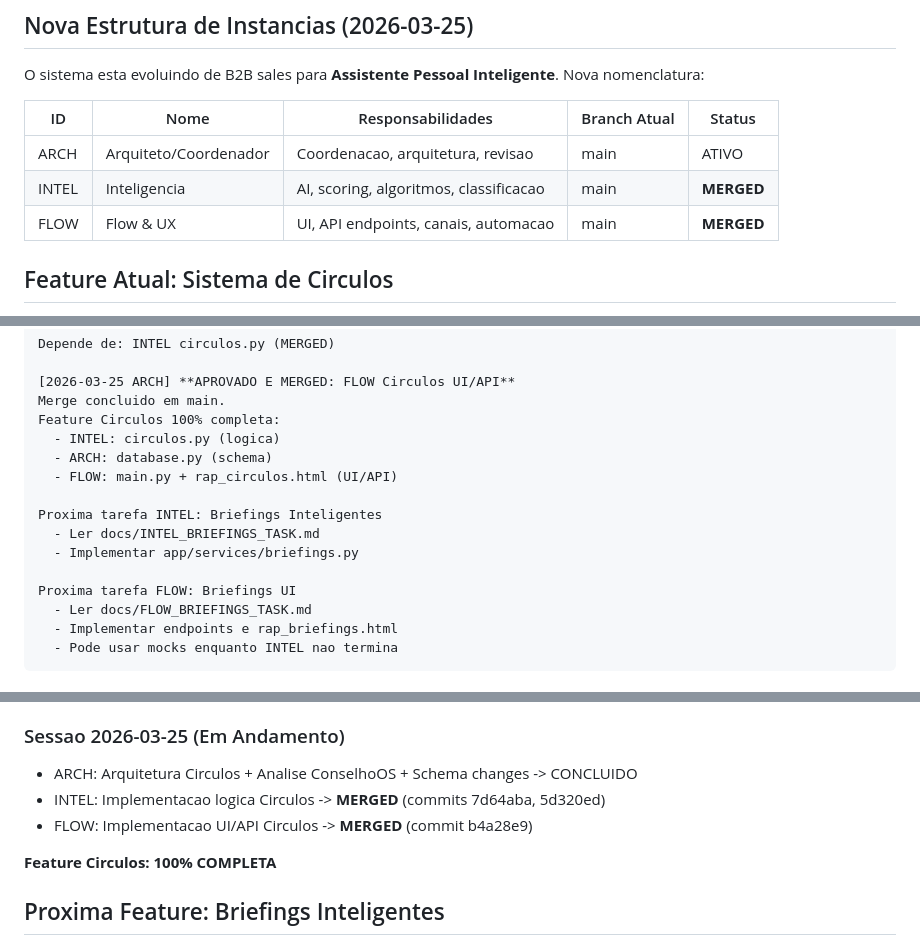
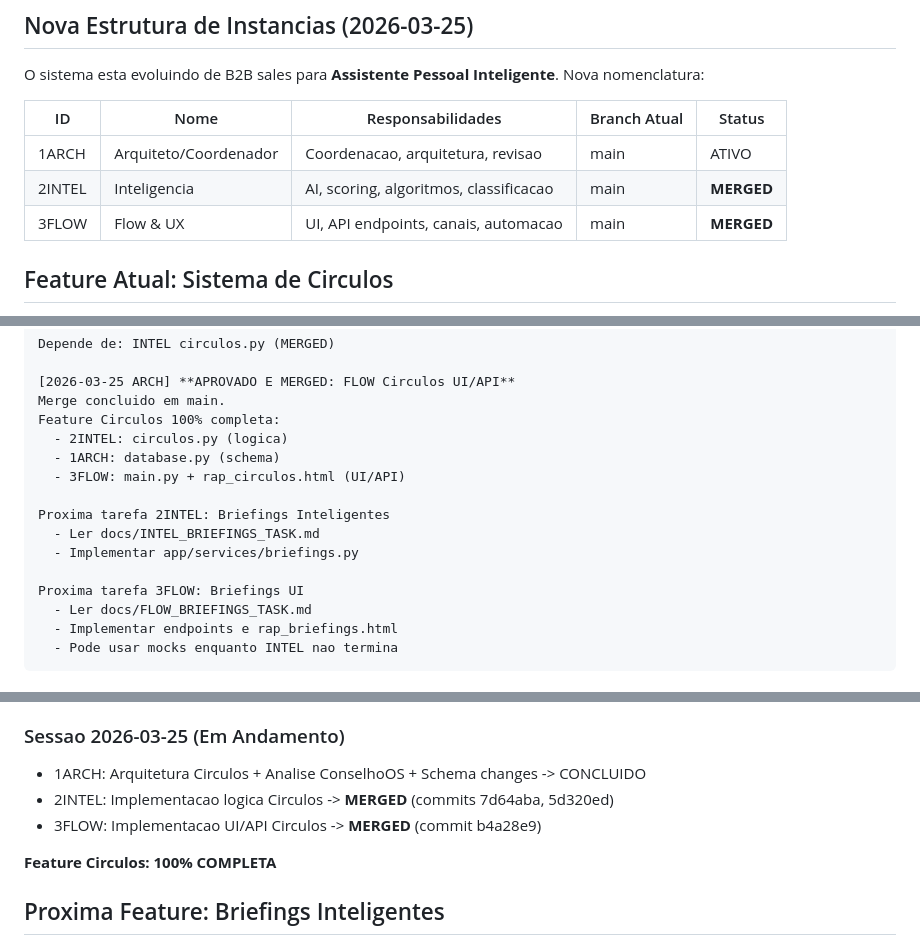
Before and after one commit to renatoprado18/prospect-system-imensiah, a Markdown page: docs/COORDINATION.md, 3 parts joined by grey strips. GitHub-like rendering.

Commit message:
docs: update naming to 1ARCH, 2INTEL, 3FLOW

```diff
--- a/docs/COORDINATION.md
+++ b/docs/COORDINATION.md
@@ -16,9 +16,9 @@ Nova nomenclatura:
 
 | ID | Nome | Responsabilidades | Branch Atual | Status |
 |----|------|-------------------|--------------|--------|
-| ARCH | Arquiteto/Coordenador | Coordenacao, arquitetura, revisao | main | ATIVO |
-| INTEL | Inteligencia | AI, scoring, algoritmos, classificacao | main | **MERGED** |
-| FLOW | Flow & UX | UI, API endpoints, canais, automacao | main | **MERGED** |
+| 1ARCH | Arquiteto/Coordenador | Coordenacao, arquitetura, revisao | main | ATIVO |
+| 2INTEL | Inteligencia | AI, scoring, algoritmos, classificacao | main | **MERGED** |
+| 3FLOW | Flow & UX | UI, API endpoints, canais, automacao | main | **MERGED** |
 
 ## Feature Atual: Sistema de Circulos
 
@@ -123,15 +123,15 @@ Depende de: INTEL circulos.py (MERGED)
 [2026-03-25 ARCH] **APROVADO E MERGED: FLOW Circulos UI/API**
 Merge concluido em main.
 Feature Circulos 100% completa:
-  - INTEL: circulos.py (logica)
-  - ARCH: database.py (schema)
-  - FLOW: main.py + rap_circulos.html (UI/API)
+  - 2INTEL: circulos.py (logica)
+  - 1ARCH: database.py (schema)
+  - 3FLOW: main.py + rap_circulos.html (UI/API)
 
-Proxima tarefa INTEL: Briefings Inteligentes
+Proxima tarefa 2INTEL: Briefings Inteligentes
   - Ler docs/INTEL_BRIEFINGS_TASK.md
   - Implementar app/services/briefings.py
 
-Proxima tarefa FLOW: Briefings UI
+Proxima tarefa 3FLOW: Briefings UI
   - Ler docs/FLOW_BRIEFINGS_TASK.md
   - Implementar endpoints e rap_briefings.html
   - Pode usar mocks enquanto INTEL nao termina
@@ -181,9 +181,9 @@ Proxima tarefa FLOW: Briefings UI
 - INST-3: Scoring v2.0 + Contacts Scoring -> MERGED
 
 ### Sessao 2026-03-25 (Em Andamento)
-- ARCH: Arquitetura Circulos + Analise ConselhoOS + Schema changes -> CONCLUIDO
-- INTEL: Implementacao logica Circulos -> **MERGED** (commits 7d64aba, 5d320ed)
-- FLOW: Implementacao UI/API Circulos -> **MERGED** (commit b4a28e9)
+- 1ARCH: Arquitetura Circulos + Analise ConselhoOS + Schema changes -> CONCLUIDO
+- 2INTEL: Implementacao logica Circulos -> **MERGED** (commits 7d64aba, 5d320ed)
+- 3FLOW: Implementacao UI/API Circulos -> **MERGED** (commit b4a28e9)
 
 **Feature Circulos: 100% COMPLETA**
 
```
